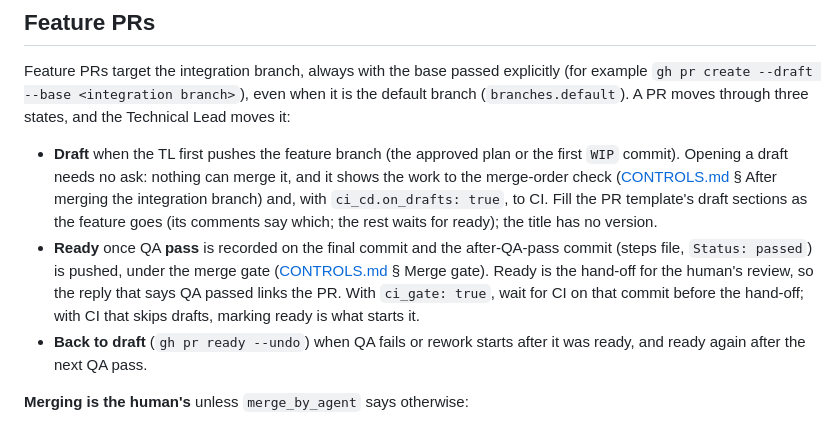
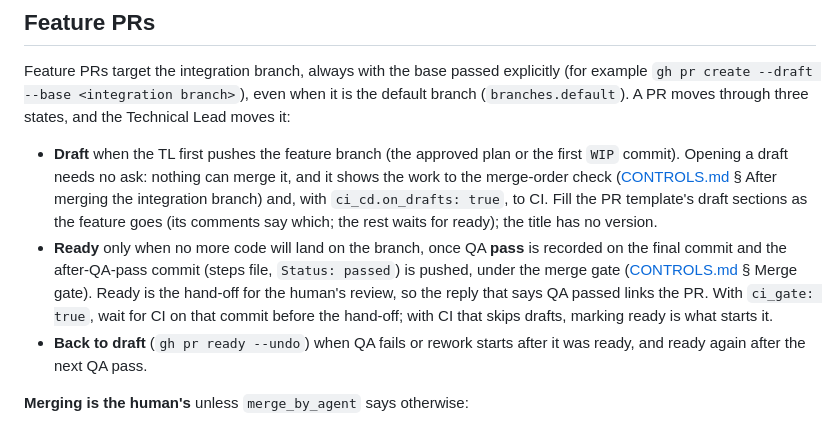
Before and after one commit to Antarsoft/morphness, a Markdown page: template/harness/RELEASE.md, the part around the change. Drawn GitHub-style.

```diff
--- a/template/harness/RELEASE.md
+++ b/template/harness/RELEASE.md
@@ -19,7 +19,7 @@ Feature PRs target the integration branch, always opened with an explicit base,
 Feature PRs target the integration branch, always with the base passed explicitly (for example `gh pr create --draft --base <integration branch>`), even when it is the default branch (`branches.default`). A PR moves through three states, and the Technical Lead moves it:
 
 - **Draft** when the TL first pushes the feature branch (the approved plan or the first `WIP` commit). Opening a draft needs no ask: nothing can merge it, and it shows the work to the merge-order check ([CONTROLS.md](./CONTROLS.md) § After merging the integration branch) and, with `ci_cd.on_drafts: true`, to CI. Fill the PR template's draft sections as the feature goes (its comments say which; the rest waits for ready); the title has no version.
-- **Ready** once QA **pass** is recorded on the final commit and the after-QA-pass commit (steps file, `Status: passed`) is pushed, under the merge gate ([CONTROLS.md](./CONTROLS.md) § Merge gate). Ready is the hand-off for the human's review, so the reply that says QA passed links the PR. With `ci_gate: true`, wait for CI on that commit before the hand-off; with CI that skips drafts, marking ready is what starts it.
+- **Ready** only when no more code will land on the branch, once QA **pass** is recorded on the final commit and the after-QA-pass commit (steps file, `Status: passed`) is pushed, under the merge gate ([CONTROLS.md](./CONTROLS.md) § Merge gate). Ready is the hand-off for the human's review, so the reply that says QA passed links the PR. With `ci_gate: true`, wait for CI on that commit before the hand-off; with CI that skips drafts, marking ready is what starts it.
 - **Back to draft** (`gh pr ready --undo`) when QA fails or rework starts after it was ready, and ready again after the next QA pass.
 
 **Merging is the human's** unless `merge_by_agent` says otherwise:
```
Also changed, not shown: changelog.d/pr-stays-draft.md (added, +1 -0 lines), updates/2026-10-21-pr-stays-draft.md (added, +22 -0 lines).
